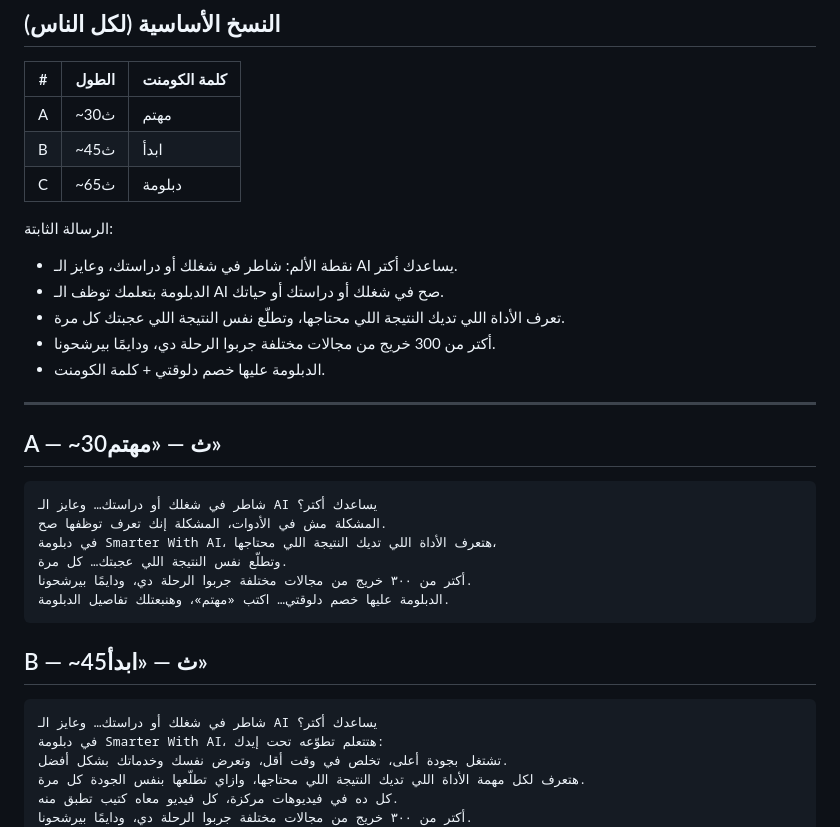
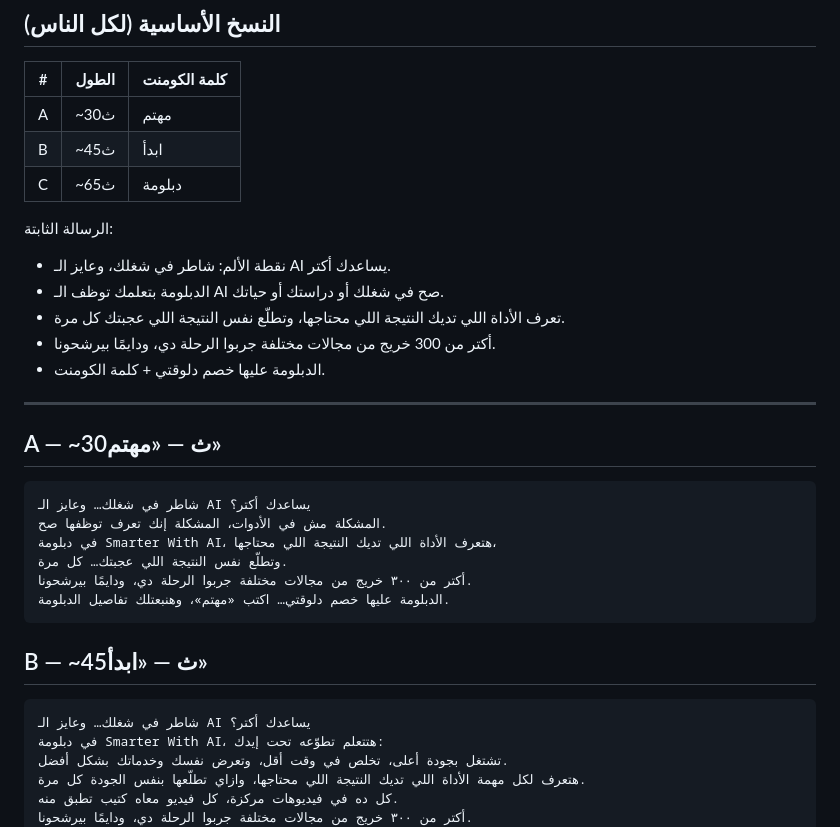
Before and after one commit to Mahmoudtaru/mooddiploma, a Markdown page: diploma-ads/scripts.md, the part around the change. GitHub-like rendering.

Commit message:
Hook: address work only, not work and study together
Co-Authored-By: Claude Opus 5.5 <noreply@anthropic.com>
Claude-Session: https://claude.ai/code/session_01A1N99tkYZgLPPJeUFLZqJE

````diff
--- a/diploma-ads/scripts.md
+++ b/diploma-ads/scripts.md
@@ -12,7 +12,7 @@
 | C | ~65ث | دبلومة |
 
 الرسالة الثابتة:
-- نقطة الألم: شاطر في شغلك أو دراستك، وعايز الـ AI يساعدك أكتر.
+- نقطة الألم: شاطر في شغلك، وعايز الـ AI يساعدك أكتر.
 - الدبلومة بتعلمك توظف الـ AI صح في شغلك أو دراستك أو حياتك.
 - تعرف الأداة اللي تديك النتيجة اللي محتاجها، وتطلّع نفس النتيجة اللي عجبتك كل مرة.
 - أكتر من 300 خريج من مجالات مختلفة جربوا الرحلة دي، ودايمًا بيرشحونا.
@@ -23,7 +23,7 @@
 ## A — ~30ث — «مهتم»
 
 ```
-شاطر في شغلك أو دراستك… وعايز الـ AI يساعدك أكتر؟
+شاطر في شغلك… وعايز الـ AI يساعدك أكتر؟
 المشكلة مش في الأدوات، المشكلة إنك تعرف توظفها صح.
 في دبلومة Smarter With AI، هتعرف الأداة اللي تديك النتيجة اللي محتاجها،
 وتطلّع نفس النتيجة اللي عجبتك… كل مرة.
@@ -34,7 +34,7 @@
 ## B — ~45ث — «ابدأ»
 
 ```
-شاطر في شغلك أو دراستك… وعايز الـ AI يساعدك أكتر؟
+شاطر في شغلك… وعايز الـ AI يساعدك أكتر؟
 في دبلومة Smarter With AI، هتتعلم تطوّعه تحت إيدك:
 تشتغل بجودة أعلى، تخلص في وقت أقل، وتعرض نفسك وخدماتك بشكل أفضل.
 هتعرف لكل مهمة الأداة اللي تديك النتيجة اللي محتاجها، وازاي تطلّعها بنفس الجودة كل مرة.
````
